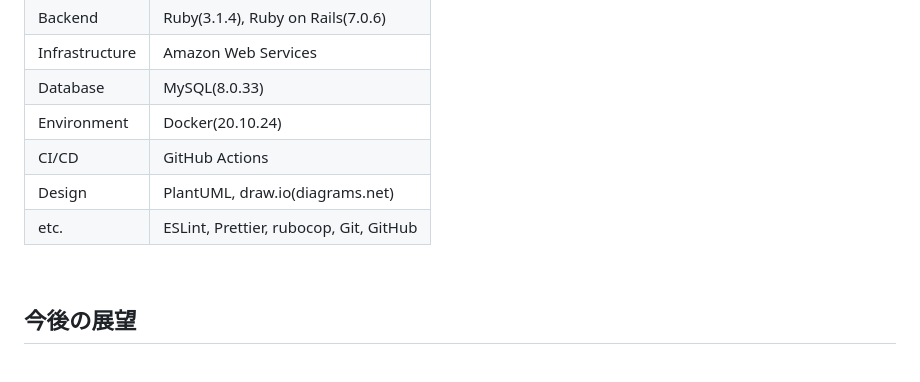
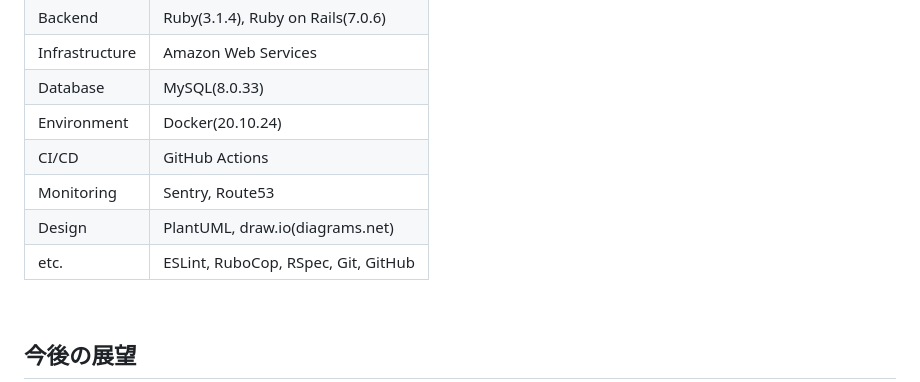
Before and after one commit to yyland/EibunMemo, a Markdown page: README.md, the part around the change. Rendered like a GitHub page.

```diff
--- a/README.md
+++ b/README.md
@@ -70,8 +70,9 @@
 | Database       | MySQL(8.0.33)                                        |
 | Environment    | Docker(20.10.24)                                     |
 | CI/CD          | GitHub Actions                                       |
+| Monitoring     | Sentry, Route53                                      |
 | Design         | PlantUML, draw.io(diagrams.net)                      |
-| etc.           | ESLint, Prettier, rubocop, Git, GitHub               |
+| etc.           | ESLint, RuboCop, RSpec, Git, GitHub                  |
 
 <br>
 
```
